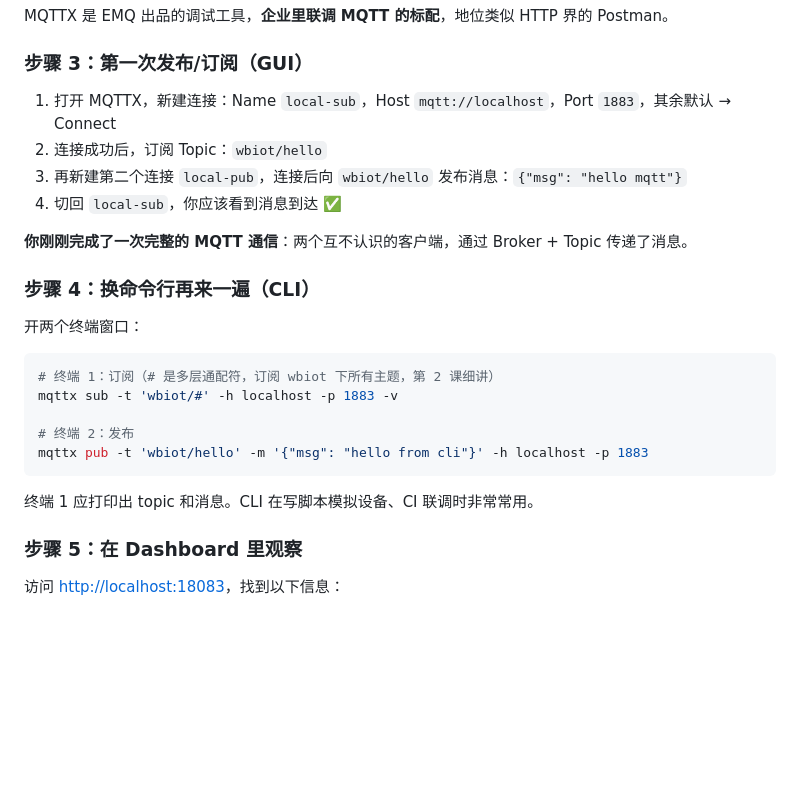
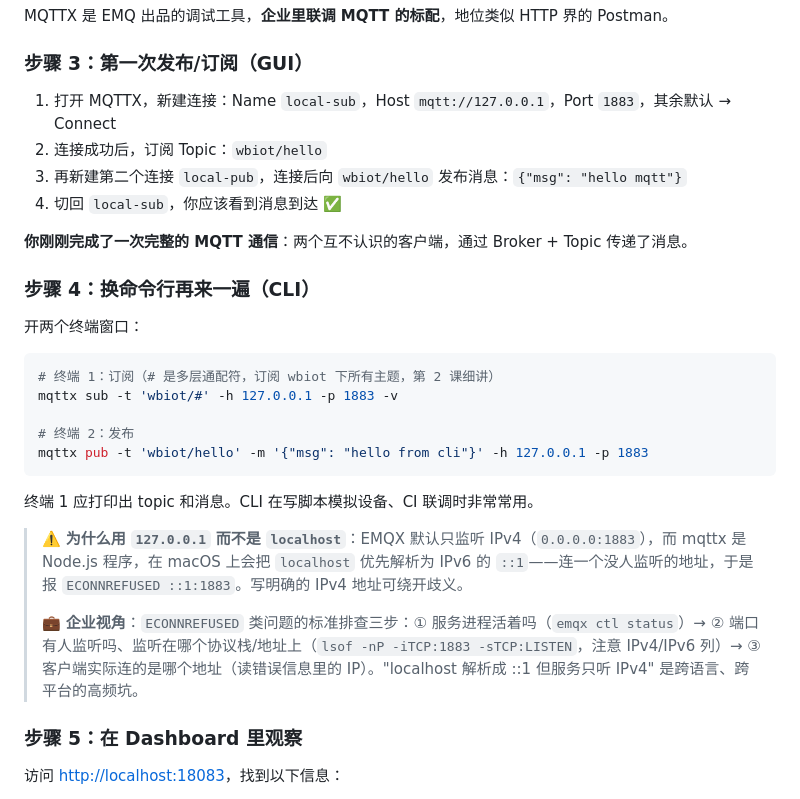
Before and after one commit to GKWenBo/WBIoT, a Markdown page: docs/lessons/lesson-01-iot-mqtt-overview.md, the part around the change. Rendered like a GitHub page; blank space fills up the shorter version.

Commit message:
第 1 课：CLI 命令改用 127.0.0.1，补充 ECONNREFUSED ::1 排错说明
EMQX 默认仅监听 IPv4，mqttx(Node.js) 在 macOS 上将 localhost
优先解析为 ::1 导致连接被拒。

````diff
--- a/docs/lessons/lesson-01-iot-mqtt-overview.md
+++ b/docs/lessons/lesson-01-iot-mqtt-overview.md
@@ -113,7 +113,7 @@ MQTTX 是 EMQ 出品的调试工具，**企业里联调 MQTT 的标配**，地
 
 ### 步骤 3：第一次发布/订阅（GUI）
 
-1. 打开 MQTTX，新建连接：Name `local-sub`，Host `mqtt://localhost`，Port `1883`，其余默认 → Connect
+1. 打开 MQTTX，新建连接：Name `local-sub`，Host `mqtt://127.0.0.1`，Port `1883`，其余默认 → Connect
 2. 连接成功后，订阅 Topic：`wbiot/hello`
 3. 再新建第二个连接 `local-pub`，连接后向 `wbiot/hello` 发布消息：`{"msg": "hello mqtt"}`
 4. 切回 `local-sub`，你应该看到消息到达 ✅
@@ -126,13 +126,17 @@ MQTTX 是 EMQ 出品的调试工具，**企业里联调 MQTT 的标配**，地
 
 ```bash
 # 终端 1：订阅（# 是多层通配符，订阅 wbiot 下所有主题，第 2 课细讲）
-mqttx sub -t 'wbiot/#' -h localhost -p 1883 -v
+mqttx sub -t 'wbiot/#' -h 127.0.0.1 -p 1883 -v
 
 # 终端 2：发布
-mqttx pub -t 'wbiot/hello' -m '{"msg": "hello from cli"}' -h localhost -p 1883
+mqttx pub -t 'wbiot/hello' -m '{"msg": "hello from cli"}' -h 127.0.0.1 -p 1883
 ```
 
 终端 1 应打印出 topic 和消息。CLI 在写脚本模拟设备、CI 联调时非常常用。
+
+> ⚠️ **为什么用 `127.0.0.1` 而不是 `localhost`**：EMQX 默认只监听 IPv4（`0.0.0.0:1883`），而 mqttx 是 Node.js 程序，在 macOS 上会把 `localhost` 优先解析为 IPv6 的 `::1`——连一个没人监听的地址，于是报 `ECONNREFUSED ::1:1883`。写明确的 IPv4 地址可绕开歧义。
+>
+> 💼 **企业视角**：`ECONNREFUSED` 类问题的标准排查三步：① 服务进程活着吗（`emqx ctl status`）→ ② 端口有人监听吗、监听在哪个协议栈/地址上（`lsof -nP -iTCP:1883 -sTCP:LISTEN`，注意 IPv4/IPv6 列）→ ③ 客户端实际连的是哪个地址（读错误信息里的 IP）。"localhost 解析成 ::1 但服务只听 IPv4" 是跨语言、跨平台的高频坑。
 
 ### 步骤 5：在 Dashboard 里观察
 
````
